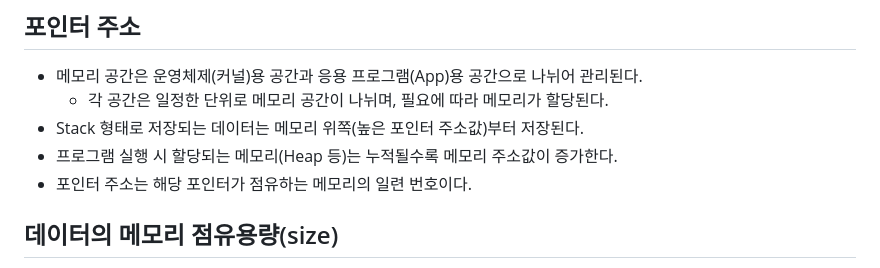
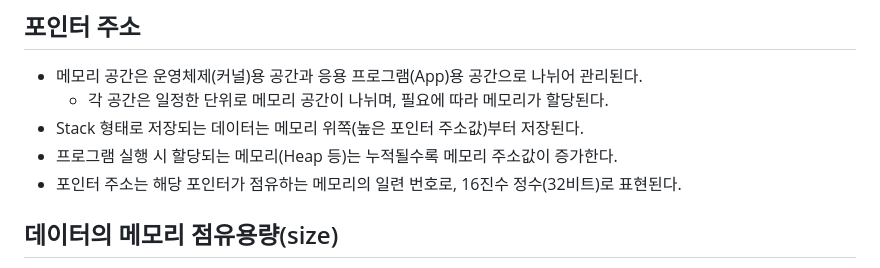
Before and after one commit to JhinJeon/TIL, a Markdown page: IoT&임베디드 교육/임베디드 시스템 코드 최적화.md, the part around the change printed below. Rendered like a GitHub page.

```diff
--- a/IoT&임베디드 교육/임베디드 시스템 코드 최적화.md
+++ b/IoT&임베디드 교육/임베디드 시스템 코드 최적화.md
@@ -145,7 +145,7 @@
     - 각 공간은 일정한 단위로 메모리 공간이 나뉘며, 필요에 따라 메모리가 할당된다.
 - Stack 형태로 저장되는 데이터는 메모리 위쪽(높은 포인터 주소값)부터 저장된다.
 - 프로그램 실행 시 할당되는 메모리(Heap 등)는 누적될수록 메모리 주소값이 증가한다.
-- 포인터 주소는 해당 포인터가 점유하는 메모리의 일련 번호이다.
+- 포인터 주소는 해당 포인터가 점유하는 메모리의 일련 번호로, 16진수 정수(32비트)로 표현된다.
 
 ## 데이터의 메모리 점유용량(size)
 
```
Also changed, not shown: other parts of IoT&임베디드 교육/임베디드 시스템 코드 최적화.md (+1 -1 lines).
